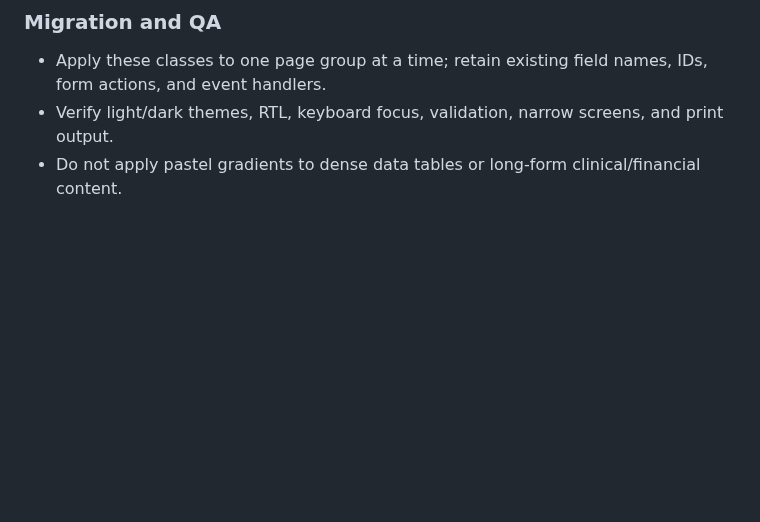
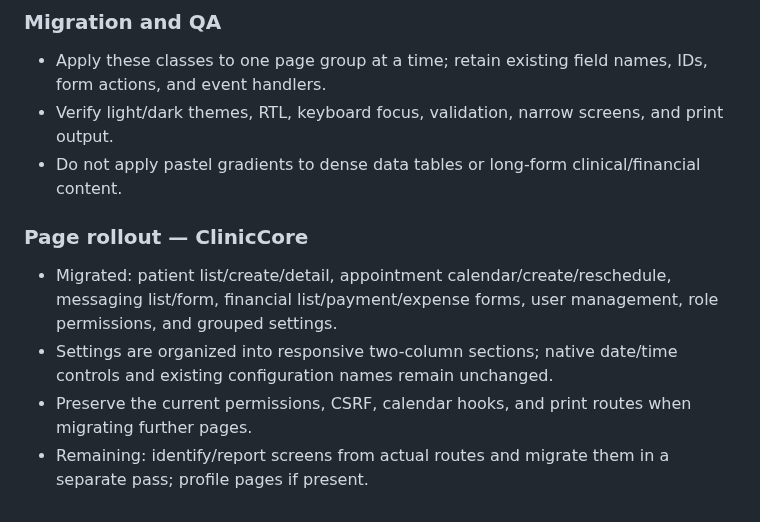
Before and after one commit to kokoosabzi/ClinicCore, a Markdown page: HELP/DEVELOPMENT/KOKO_UI_SYSTEM.md, the part around the change. GitHub-like rendering; blank space fills up the shorter version.

Commit message:
docs(cliniccore): record Koko UI page rollout

```diff
--- a/HELP/DEVELOPMENT/KOKO_UI_SYSTEM.md
+++ b/HELP/DEVELOPMENT/KOKO_UI_SYSTEM.md
@@ -84,3 +84,10 @@ The shared component contract is opt-in and presentation-only. Existing pages ca
 - Apply these classes to one page group at a time; retain existing field names, IDs, form actions, and event handlers.
 - Verify light/dark themes, RTL, keyboard focus, validation, narrow screens, and print output.
 - Do not apply pastel gradients to dense data tables or long-form clinical/financial content.
+
+
+### Page rollout — ClinicCore
+- Migrated: patient list/create/detail, appointment calendar/create/reschedule, messaging list/form, financial list/payment/expense forms, user management, role permissions, and grouped settings.
+- Settings are organized into responsive two-column sections; native date/time controls and existing configuration names remain unchanged.
+- Preserve the current permissions, CSRF, calendar hooks, and print routes when migrating further pages.
+- Remaining: identify/report screens from actual routes and migrate them in a separate pass; profile pages if present.
```
